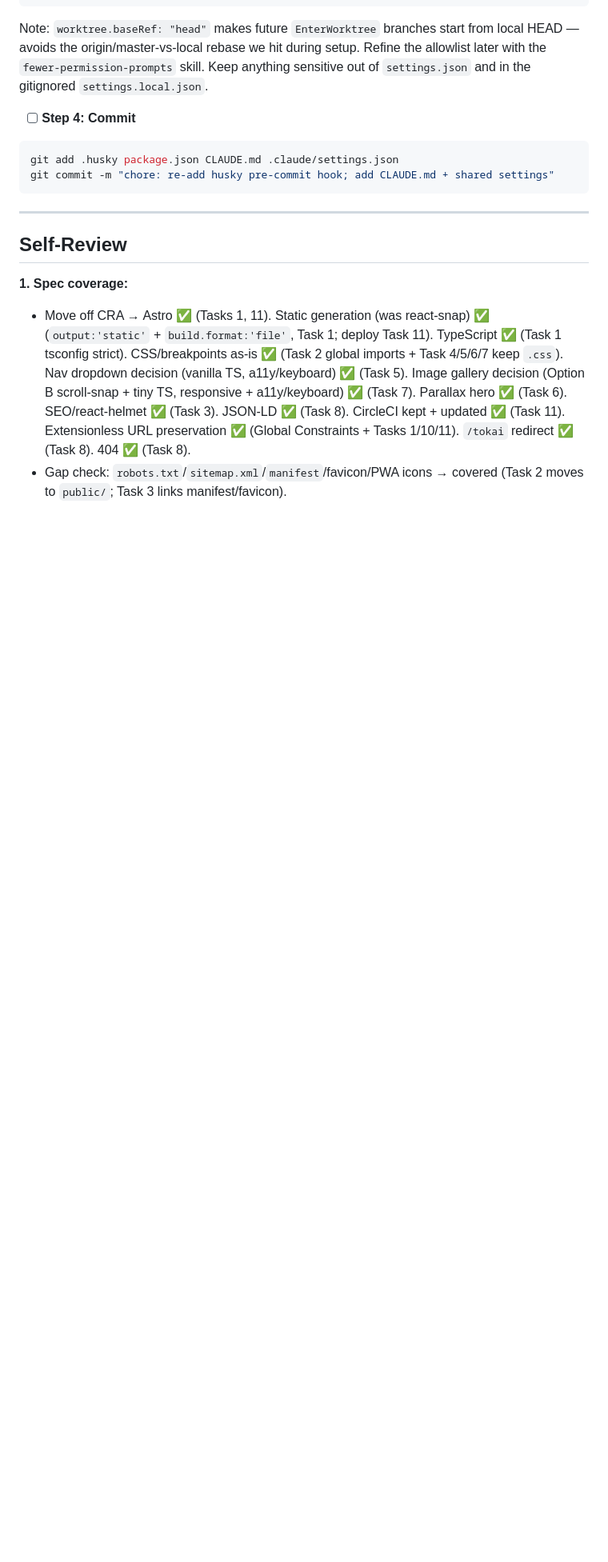
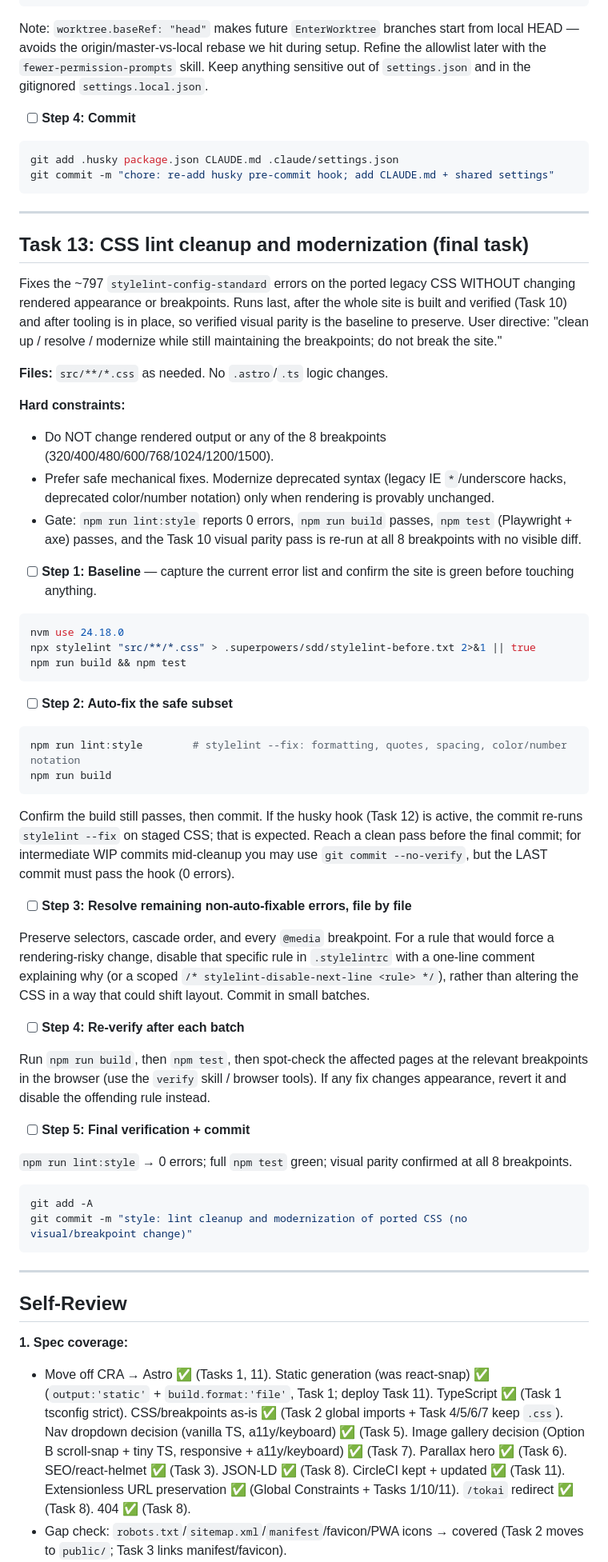
Before and after one commit to brandonburkett/akj-ui, a Markdown page: docs/plans/20260711-astro-migration.md, the part around one of its changes. Shown at 80% size. GitHub-like rendering; blank space fills up the shorter version.

Commit message:
docs: add Task 13 (CSS lint cleanup/modernization) to plan
Co-Authored-By: Claude Opus 4.8 (1M context) <noreply@anthropic.com>

````diff
--- a/docs/plans/20260711-astro-migration.md
+++ b/docs/plans/20260711-astro-migration.md
@@ -1638,6 +1638,51 @@ git commit -m "chore: re-add husky pre-commit hook; add CLAUDE.md + shared setti
 
 ---
 
+## Task 13: CSS lint cleanup and modernization (final task)
+
+Fixes the ~797 `stylelint-config-standard` errors on the ported legacy CSS WITHOUT changing rendered appearance or breakpoints. Runs last, after the whole site is built and verified (Task 10) and after tooling is in place, so verified visual parity is the baseline to preserve. User directive: "clean up / resolve / modernize while still maintaining the breakpoints; do not break the site."
+
+**Files:** `src/**/*.css` as needed. No `.astro`/`.ts` logic changes.
+
+**Hard constraints:**
+- Do NOT change rendered output or any of the 8 breakpoints (320/400/480/600/768/1024/1200/1500).
+- Prefer safe mechanical fixes. Modernize deprecated syntax (legacy IE `*`/underscore hacks, deprecated color/number notation) only when rendering is provably unchanged.
+- Gate: `npm run lint:style` reports 0 errors, `npm run build` passes, `npm test` (Playwright + axe) passes, and the Task 10 visual parity pass is re-run at all 8 breakpoints with no visible diff.
+
+- [ ] **Step 1: Baseline** — capture the current error list and confirm the site is green before touching anything.
+
+```bash
+nvm use 24.18.0
+npx stylelint "src/**/*.css" > .superpowers/sdd/stylelint-before.txt 2>&1 || true
+npm run build && npm test
+```
+
+- [ ] **Step 2: Auto-fix the safe subset**
+
+```bash
+npm run lint:style        # stylelint --fix: formatting, quotes, spacing, color/number notation
+npm run build
+```
+Confirm the build still passes, then commit. If the husky hook (Task 12) is active, the commit re-runs `stylelint --fix` on staged CSS; that is expected. Reach a clean pass before the final commit; for intermediate WIP commits mid-cleanup you may use `git commit --no-verify`, but the LAST commit must pass the hook (0 errors).
+
+- [ ] **Step 3: Resolve remaining non-auto-fixable errors, file by file**
+
+Preserve selectors, cascade order, and every `@media` breakpoint. For a rule that would force a rendering-risky change, disable that specific rule in `.stylelintrc` with a one-line comment explaining why (or a scoped `/* stylelint-disable-next-line <rule> */`), rather than altering the CSS in a way that could shift layout. Commit in small batches.
+
+- [ ] **Step 4: Re-verify after each batch**
+
+Run `npm run build`, then `npm test`, then spot-check the affected pages at the relevant breakpoints in the browser (use the `verify` skill / browser tools). If any fix changes appearance, revert it and disable the offending rule instead.
+
+- [ ] **Step 5: Final verification + commit**
+
+`npm run lint:style` → 0 errors; full `npm test` green; visual parity confirmed at all 8 breakpoints.
+```bash
+git add -A
+git commit -m "style: lint cleanup and modernization of ported CSS (no visual/breakpoint change)"
+```
+
+---
+
 ## Self-Review
 
 **1. Spec coverage:**
````
Also changed, not shown: other parts of docs/plans/20260711-astro-migration.md (+1 -1 lines).
